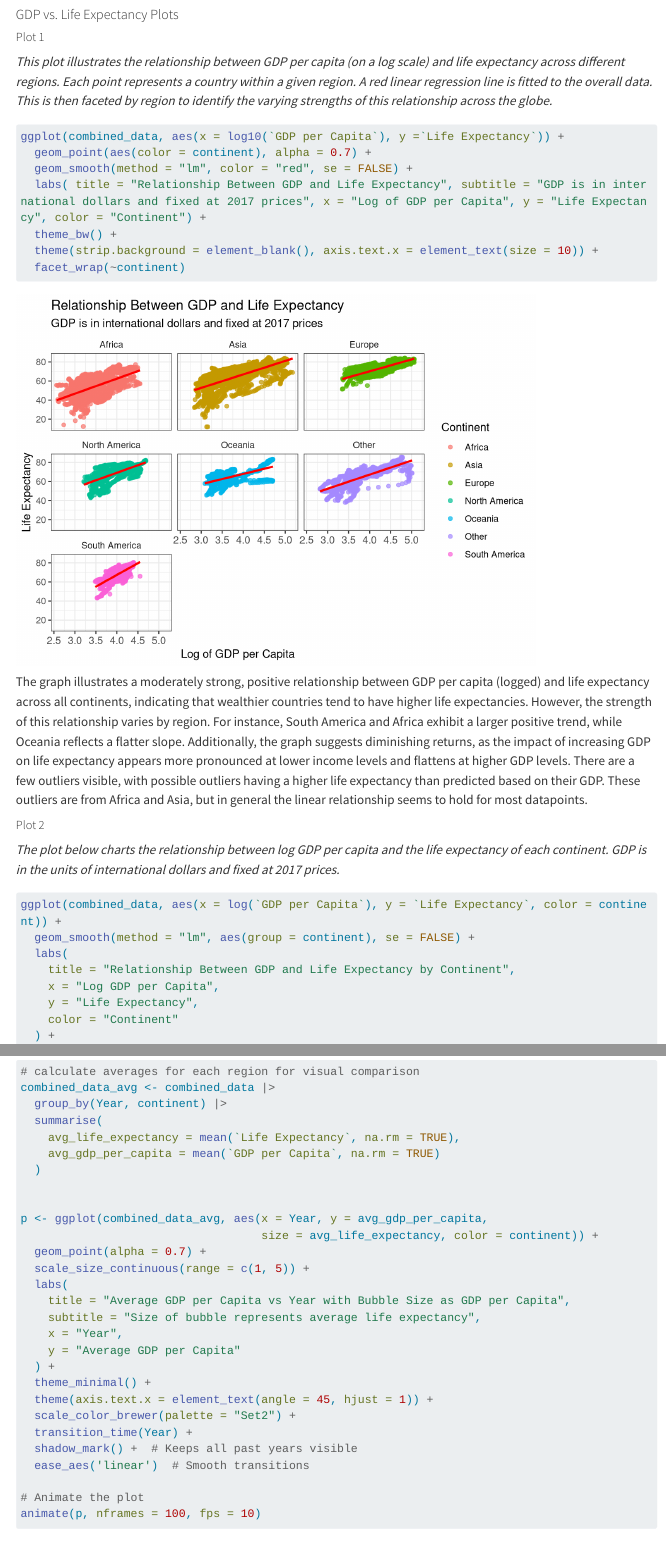
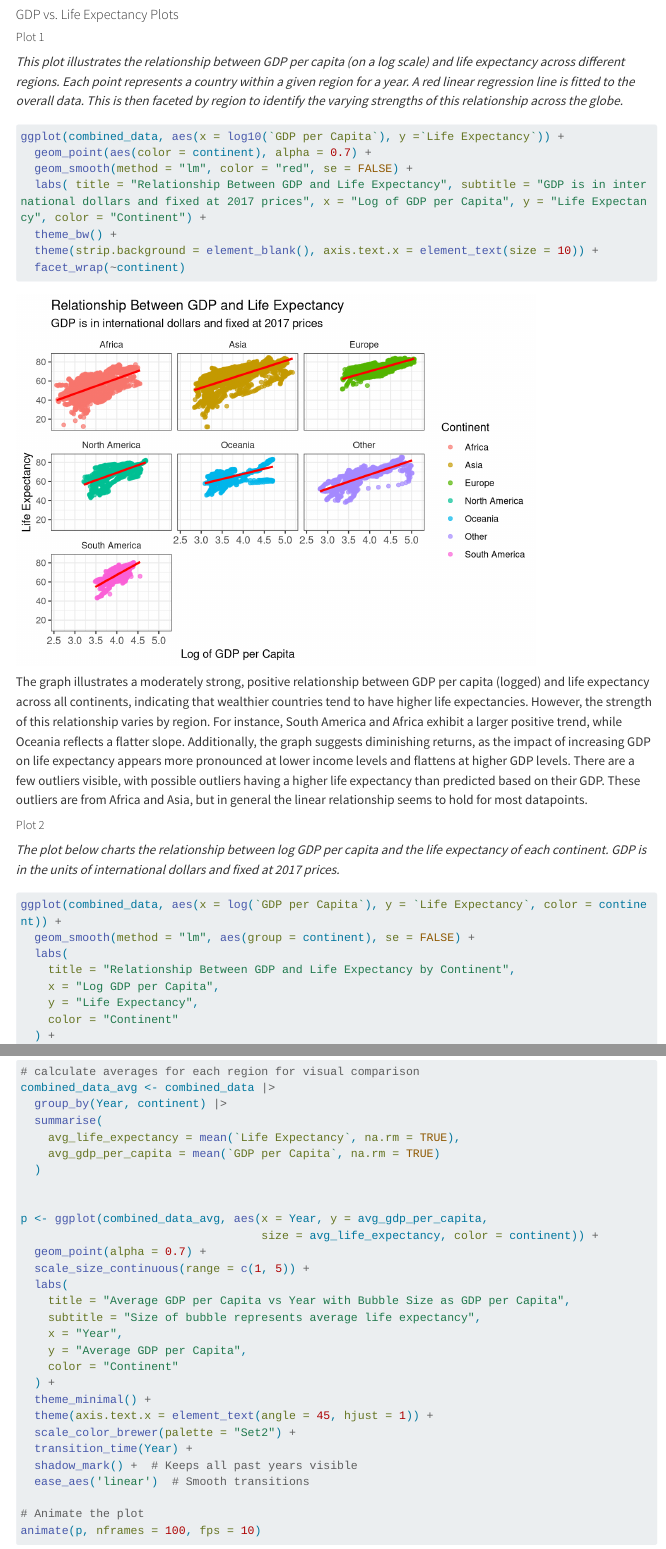
Before and after one commit to Elizabeth-El/stat331-project, a Quarto document (Stat_331_Project.qmd): the page in a window 1100 px wide, from 3450 px down, and a second part further down, joined at a grey line. Rendered offline with R 4.5, knitr and Pandoc in place of Quarto, with nearby package versions; some code elsewhere in the file could not run offline; menus at the side of the page are left out; long lines of code are wrapped.

Commit message:
Small stylistic changes

````diff
--- a/Stat_331_Project.qmd
+++ b/Stat_331_Project.qmd
@@ -190,7 +190,7 @@ combined_data <- combined_data |>
 #### GDP vs. Life Expectancy Plots
 ##### Plot 1
 
-*This plot illustrates the relationship between GDP per capita (on a log scale) and life expectancy across different regions. Each point represents a country within a given region. A red linear regression line is fitted to the overall data. This is then faceted by region to identify the varying strengths of this relationship across the globe.*
+*This plot illustrates the relationship between GDP per capita (on a log scale) and life expectancy across different regions. Each point represents a country within a given region for a year. A red linear regression line is fitted to the overall data. This is then faceted by region to identify the varying strengths of this relationship across the globe.*
 ```{r}
 #| code-fold: true
 ggplot(combined_data, aes(x = log10(`GDP per Capita`), y =`Life Expectancy`)) +
@@ -243,7 +243,8 @@ p <- ggplot(combined_data_avg, aes(x = Year, y = avg_gdp_per_capita,
     title = "Average GDP per Capita vs Year with Bubble Size as GDP per Capita",
     subtitle = "Size of bubble represents average life expectancy",
     x = "Year",
-    y = "Average GDP per Capita"
+    y = "Average GDP per Capita",
+    color = "Continent"
   ) +
   theme_minimal() +
   theme(axis.text.x = element_text(angle = 45, hjust = 1)) +
````
